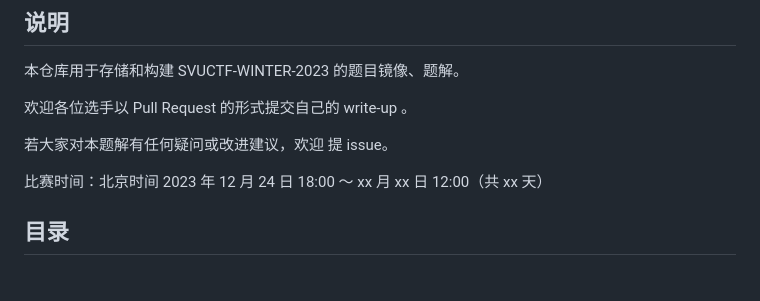
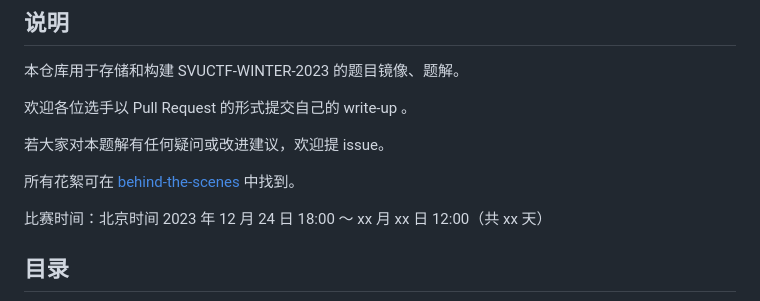
Before and after one commit to SVUCTF/SVUCTF-WINTER-2023, a Markdown page: README.md, the part around the change. Drawn GitHub-style; blank space fills up the shorter version.

Commit message:
:memo: README 添加花絮说明

```diff
--- a/README.md
+++ b/README.md
@@ -16,7 +16,9 @@ Powered by GZCTF and GZTime
 
 欢迎各位选手以 Pull Request 的形式提交自己的 write-up 。
 
-若大家对本题解有任何疑问或改进建议，欢迎 提 issue。
+若大家对本题解有任何疑问或改进建议，欢迎提 issue。
+
+所有花絮可在 [behind-the-scenes](./behind-the-scenes/README.md) 中找到。
 
 比赛时间：北京时间 2023 年 12 月 24 日 18:00 ～ xx 月 xx 日 12:00（共 xx 天）
 
```
